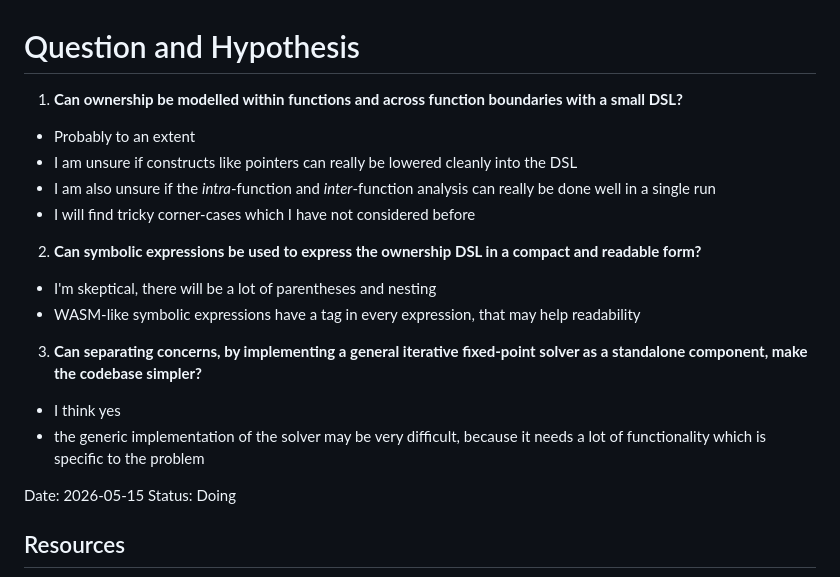
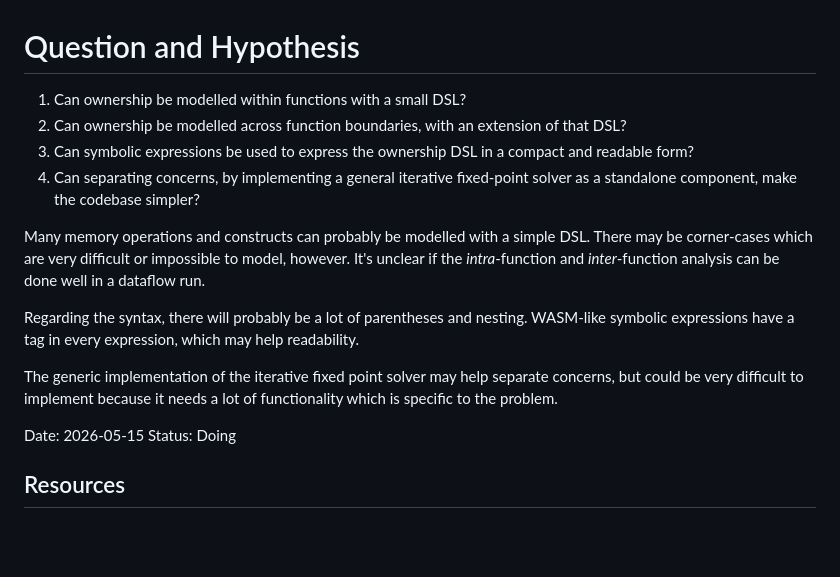
Before and after one commit to mnikander/lab, a Markdown page: 0023-ownership-dsl/readme.md, the part around the change. GitHub-like rendering; blank space fills up the shorter version.

Commit message:
0023 reword intro in notes

```diff
--- a/0023-ownership-dsl/readme.md
+++ b/0023-ownership-dsl/readme.md
@@ -2,19 +2,19 @@
 <!-- What am I figuring out? -->
 <!-- What do I think is going to happen? -->
 
-1. **Can ownership be modelled within functions and across function boundaries with a small DSL?**
-- Probably to an extent
-- I am unsure if constructs like pointers can really be lowered cleanly into the DSL
-- I am also unsure if the _intra_-function and _inter_-function analysis can really be done well in a single run
-- I will find tricky corner-cases which I have not considered before
+1. Can ownership be modelled within functions with a small DSL?
+2. Can ownership be modelled across function boundaries, with an extension of that DSL?
+3. Can symbolic expressions be used to express the ownership DSL in a compact and readable form?
+4. Can separating concerns, by implementing a general iterative fixed-point solver as a standalone component, make the codebase simpler?
 
-2. **Can symbolic expressions be used to express the ownership DSL in a compact and readable form?**
-- I'm skeptical, there will be a lot of parentheses and nesting
-- WASM-like symbolic expressions have a tag in every expression, that may help readability
+Many memory operations and constructs can probably be modelled with a simple DSL.
+There may be corner-cases which are very difficult or impossible to model, however.
+It's unclear if the _intra_-function and _inter_-function analysis can be done well in a dataflow run.
 
-3. **Can separating concerns, by implementing a general iterative fixed-point solver as a standalone component, make the codebase simpler?**
-- I think yes
-- the generic implementation of the solver may be very difficult, because it needs a lot of functionality which is specific to the problem
+Regarding the syntax, there will probably be a lot of parentheses and nesting.
+WASM-like symbolic expressions have a tag in every expression, which may help readability.
+
+The generic implementation of the iterative fixed point solver may help separate concerns, but could be very difficult to implement because it needs a lot of functionality which is specific to the problem.
 
 Date:   2026-05-15
 Status: Doing
```
